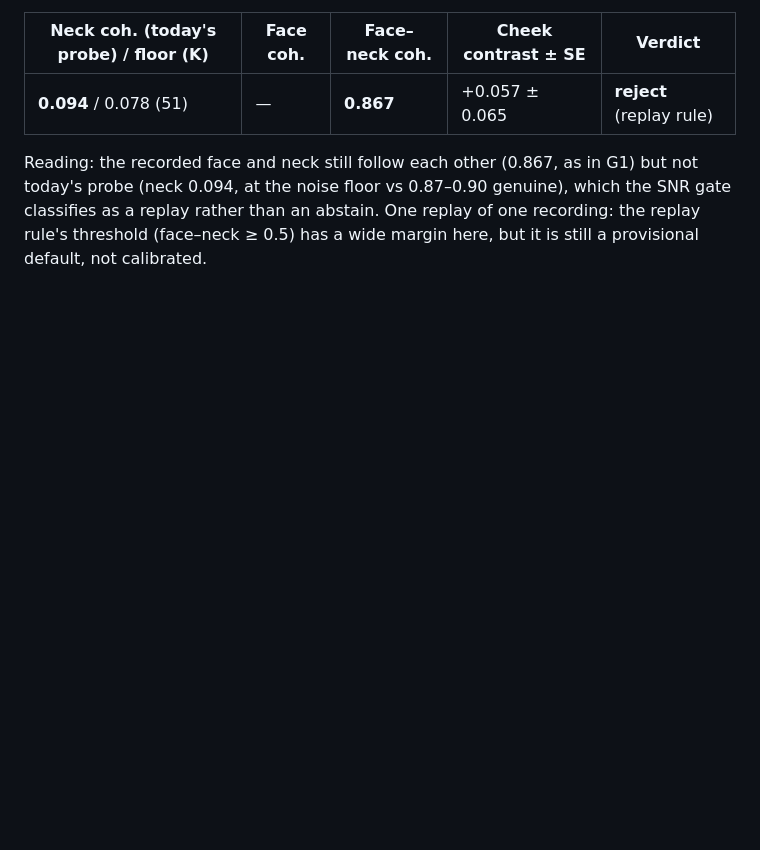
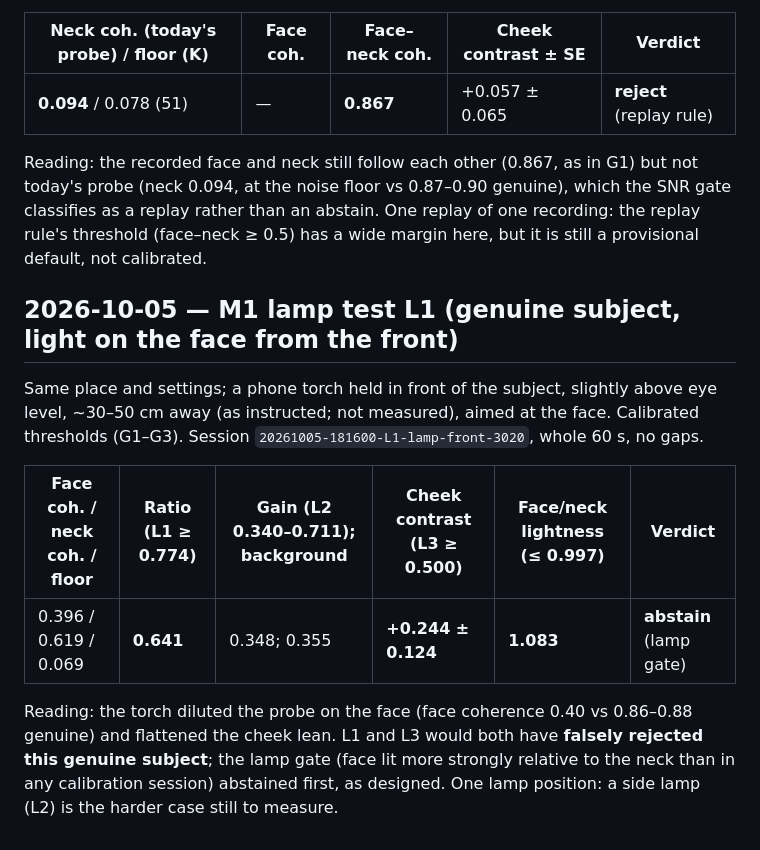
Before and after one commit to ashwinsankar05/lumen, a Markdown page: docs/RESULTS.md, the part around the change. Rendered like a GitHub page; blank space fills up the shorter version.

Commit message:
Record lamp test L1 (abstain; L1 and L3 alone would have falsely rejected)

```diff
--- a/docs/RESULTS.md
+++ b/docs/RESULTS.md
@@ -164,3 +164,19 @@ Reading: the recorded face and neck still follow each other (0.867, as in G1) bu
 probe (neck 0.094, at the noise floor vs 0.87–0.90 genuine), which the SNR gate classifies as a
 replay rather than an abstain. One replay of one recording: the replay rule's threshold
 (face–neck ≥ 0.5) has a wide margin here, but it is still a provisional default, not calibrated.
+
+## 2026-10-05 — M1 lamp test L1 (genuine subject, light on the face from the front)
+
+Same place and settings; a phone torch held in front of the subject, slightly above eye level,
+~30–50 cm away (as instructed; not measured), aimed at the face. Calibrated thresholds (G1–G3).
+Session `20261005-181600-L1-lamp-front-3020`, whole 60 s, no gaps.
+
+| Face coh. / neck coh. / floor | Ratio (L1 ≥ 0.774) | Gain (L2 0.340–0.711); background | Cheek contrast (L3 ≥ 0.500) | Face/neck lightness (≤ 0.997) | Verdict |
+|---|---|---|---|---|---|
+| 0.396 / 0.619 / 0.069 | **0.641** | 0.348; 0.355 | **+0.244 ± 0.124** | **1.083** | **abstain** (lamp gate) |
+
+Reading: the torch diluted the probe on the face (face coherence 0.40 vs 0.86–0.88 genuine) and
+flattened the cheek lean. L1 and L3 would both have **falsely rejected this genuine subject**;
+the lamp gate (face lit more strongly relative to the neck than in any calibration session)
+abstained first, as designed. One lamp position: a side lamp (L2) is the harder case still to
+measure.
```
